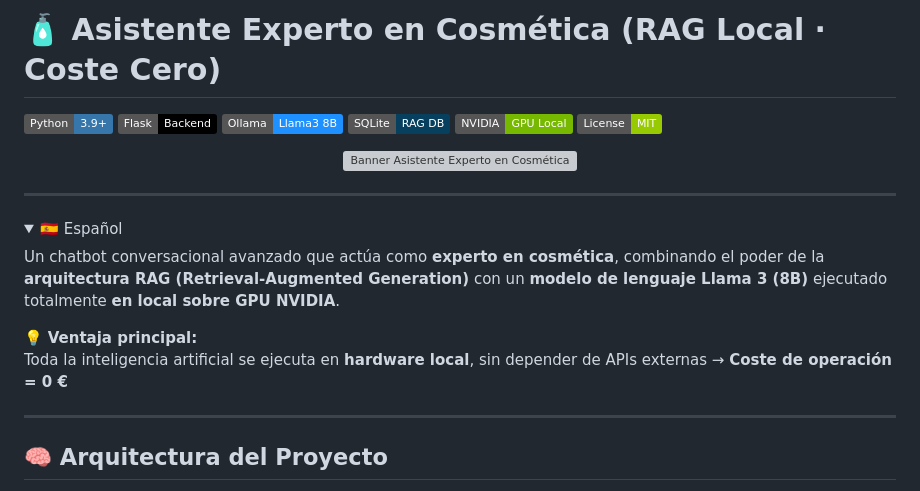
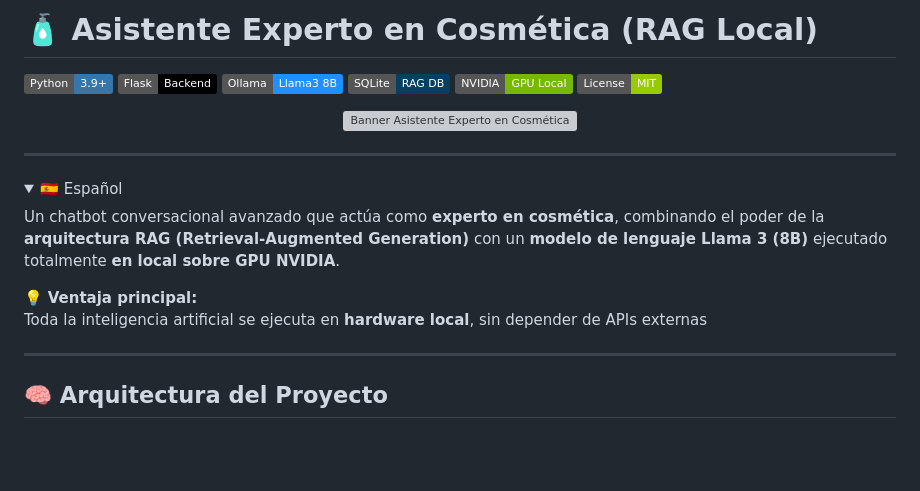
Before and after one commit to pascuord/chatbot_locla_mvp, a Markdown page: README.md, the part around the change. Drawn GitHub-style; badges without logos; blank space fills up the shorter version; grey boxes are pictures that could not be loaded.

Commit message:
docs(readme): update

```diff
--- a/README.md
+++ b/README.md
@@ -1,4 +1,4 @@
-# 🧴 Asistente Experto en Cosmética (RAG Local · Coste Cero)
+# 🧴 Asistente Experto en Cosmética (RAG Local)
 
 ![Python](https://img.shields.io/badge/Python-3.9+-3776AB?style=flat&logo=python&logoColor=white)
 ![Flask](https://img.shields.io/badge/Flask-Backend-000000?style=flat&logo=flask&logoColor=white)
@@ -19,7 +19,7 @@
 Un chatbot conversacional avanzado que actúa como **experto en cosmética**, combinando el poder de la **arquitectura RAG (Retrieval-Augmented Generation)** con un **modelo de lenguaje Llama 3 (8B)** ejecutado totalmente **en local sobre GPU NVIDIA**.
 
 💡 **Ventaja principal:**
-Toda la inteligencia artificial se ejecuta en **hardware local**, sin depender de APIs externas → **Coste de operación = 0 €**
+Toda la inteligencia artificial se ejecuta en **hardware local**, sin depender de APIs externas
 
 ---
 
```
